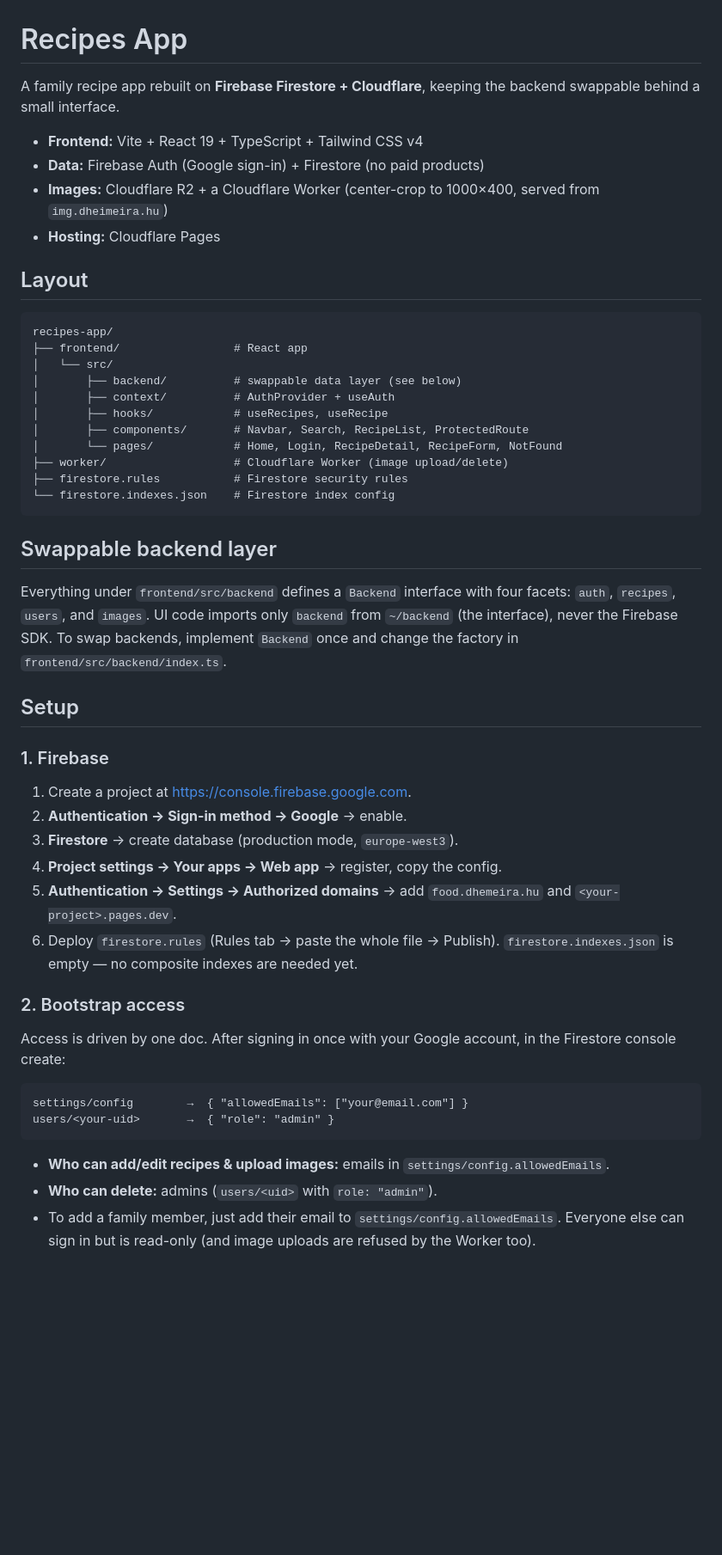
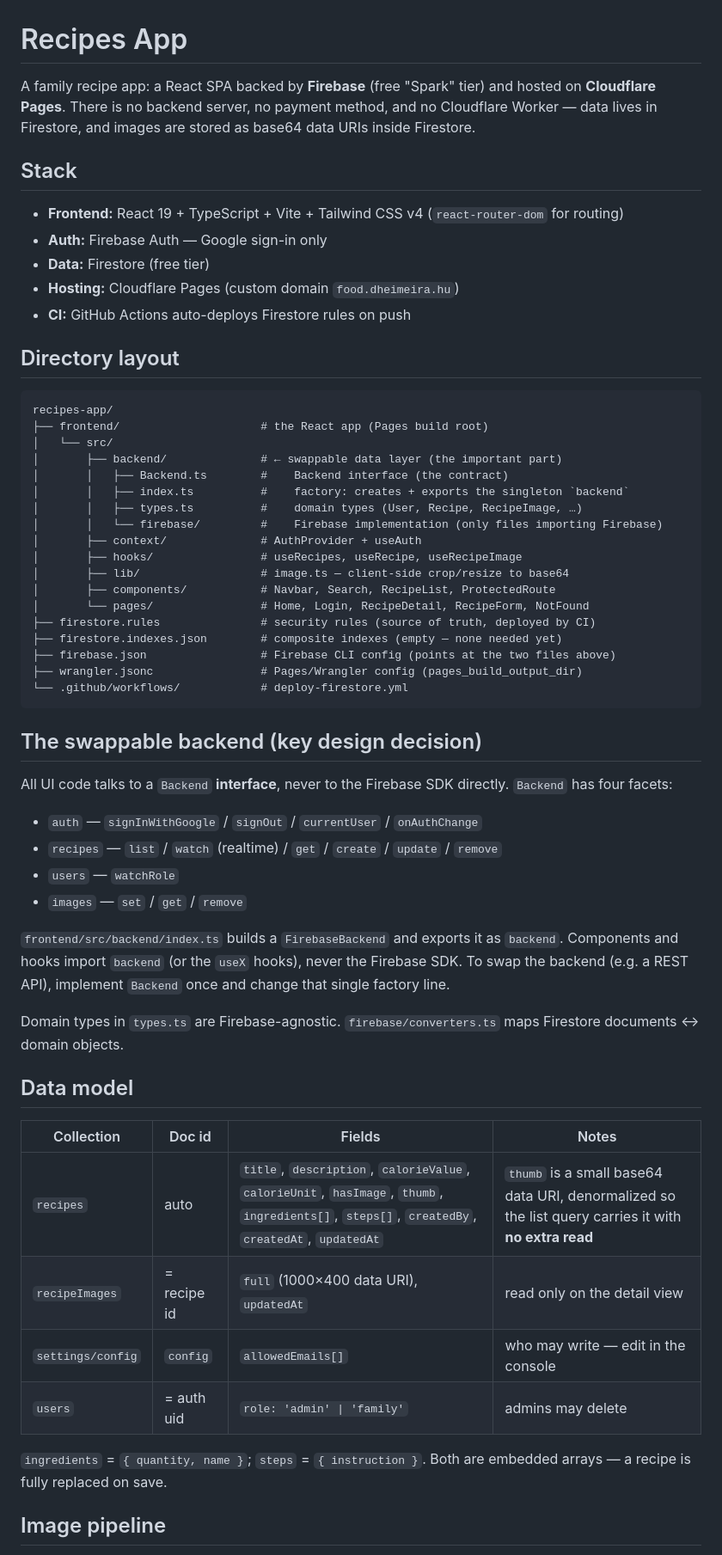
Before and after one commit to dhemeira/food, a Markdown page: README.md, the part around one of its changes. Shown at 86% size. GitHub-like rendering; blank space fills up the shorter version.

Commit message:
Rewrite README as developer reference

````diff
--- a/README.md
+++ b/README.md
@@ -1,58 +1,68 @@
 # Recipes App
 
-A family recipe app rebuilt on **Firebase Firestore + Cloudflare**, keeping the backend swappable behind a small interface.
+A family recipe app: a React SPA backed by **Firebase** (free "Spark" tier) and hosted on
+**Cloudflare Pages**. There is no backend server, no payment method, and no Cloudflare Worker —
+data lives in Firestore, and images are stored as base64 data URIs inside Firestore.
 
-- **Frontend:** Vite + React 19 + TypeScript + Tailwind CSS v4
-- **Data:** Firebase Auth (Google sign-in) + Firestore (no paid products)
-- **Images:** Cloudflare R2 + a Cloudflare Worker (center-crop to 1000×400, served from `img.dheimeira.hu`)
-- **Hosting:** Cloudflare Pages
+## Stack
 
-## Layout
+- **Frontend:** React 19 + TypeScript + Vite + Tailwind CSS v4 (`react-router-dom` for routing)
+- **Auth:** Firebase Auth — Google sign-in only
+- **Data:** Firestore (free tier)
+- **Hosting:** Cloudflare Pages (custom domain `food.dheimeira.hu`)
+- **CI:** GitHub Actions auto-deploys Firestore rules on push
+
+## Directory layout
 
 ```
 recipes-app/
-├── frontend/                 # React app
+├── frontend/                     # the React app (Pages build root)
 │   └── src/
-│       ├── backend/          # swappable data layer (see below)
-│       ├── context/          # AuthProvider + useAuth
-│       ├── hooks/            # useRecipes, useRecipe
-│       ├── components/       # Navbar, Search, RecipeList, ProtectedRoute
-│       └── pages/            # Home, Login, RecipeDetail, RecipeForm, NotFound
-├── worker/                   # Cloudflare Worker (image upload/delete)
-├── firestore.rules           # Firestore security rules
-└── firestore.indexes.json    # Firestore index config
+│       ├── backend/              # ← swappable data layer (the important part)
+│       │   ├── Backend.ts        #    Backend interface (the contract)
+│       │   ├── index.ts          #    factory: creates + exports the singleton `backend`
+│       │   ├── types.ts          #    domain types (User, Recipe, RecipeImage, …)
+│       │   └── firebase/         #    Firebase implementation (only files importing Firebase)
+│       ├── context/              # AuthProvider + useAuth
+│       ├── hooks/                # useRecipes, useRecipe, useRecipeImage
+│       ├── lib/                  # image.ts — client-side crop/resize to base64
+│       ├── components/           # Navbar, Search, RecipeList, ProtectedRoute
+│       └── pages/                # Home, Login, RecipeDetail, RecipeForm, NotFound
+├── firestore.rules               # security rules (source of truth, deployed by CI)
+├── firestore.indexes.json        # composite indexes (empty — none needed yet)
+├── firebase.json                 # Firebase CLI config (points at the two files above)
+├── wrangler.jsonc                # Pages/Wrangler config (pages_build_output_dir)
+└── .github/workflows/            # deploy-firestore.yml
 ```
 
-## Swappable backend layer
+## The swappable backend (key design decision)
 
-Everything under `frontend/src/backend` defines a `Backend` interface with four facets:
-`auth`, `recipes`, `users`, and `images`. UI code imports only `backend` from `~/backend`
-(the interface), never the Firebase SDK. To swap backends, implement `Backend` once and
-change the factory in `frontend/src/backend/index.ts`.
+All UI code talks to a `Backend` **interface**, never to the Firebase SDK directly. `Backend` has
+four facets:
 
-## Setup
+- `auth` — `signInWithGoogle` / `signOut` / `currentUser` / `onAuthChange`
+- `recipes` — `list` / `watch` (realtime) / `get` / `create` / `update` / `remove`
+- `users` — `watchRole`
+- `images` — `set` / `get` / `remove`
 
-### 1. Firebase
+`frontend/src/backend/index.ts` builds a `FirebaseBackend` and exports it as `backend`.
+Components and hooks import `backend` (or the `useX` hooks), never the Firebase SDK. To swap the
+backend (e.g. a REST API), implement `Backend` once and change that single factory line.
 
-1. Create a project at https://console.firebase.google.com.
-2. **Authentication → Sign-in method → Google** → enable.
-3. **Firestore** → create database (production mode, `europe-west3`).
-4. **Project settings → Your apps → Web app** → register, copy the config.
-5. **Authentication → Settings → Authorized domains** → add `food.dhemeira.hu` and `<your-project>.pages.dev`.
-6. Deploy `firestore.rules` (Rules tab → paste the whole file → Publish). `firestore.indexes.json` is empty — no composite indexes are needed yet.
+Domain types in `types.ts` are Firebase-agnostic. `firebase/converters.ts` maps Firestore
+documents ↔ domain objects.
 
-### 2. Bootstrap access
+## Data model
 
-Access is driven by one doc. After signing in once with your Google account, in the
-Firestore console create:
+| Collection       | Doc id     | Fields | Notes |
+|------------------|------------|--------|-------|
+| `recipes`        | auto       | `title`, `description`, `calorieValue`, `calorieUnit`, `hasImage`, `thumb`, `ingredients[]`, `steps[]`, `createdBy`, `createdAt`, `updatedAt` | `thumb` is a small base64 data URI, denormalized so the list query carries it with **no extra read** |
+| `recipeImages`   | = recipe id | `full` (1000×400 data URI), `updatedAt` | read only on the detail view |
+| `settings/config`| `config`   | `allowedEmails[]` | who may write — edit in the console |
+| `users`          | = auth uid | `role: 'admin' \| 'family'` | admins may delete |
 
-```
-settings/config        →  { "allowedEmails": ["your@email.com"] }
-users/<your-uid>       →  { "role": "admin" }
-```
+`ingredients` = `{ quantity, name }`; `steps` = `{ instruction }`. Both are embedded arrays — a
+recipe is fully replaced on save.
 
-- **Who can add/edit recipes & upload images:** emails in `settings/config.allowedEmails`.
-- **Who can delete:** admins (`users/<uid>` with `role: "admin"`).
-- To add a family member, just add their email to `settings/config.allowedEmails`.
-  Everyone else can sign in but is read-only (and image uploads are refused by the Worker too).
+## Image pipeline
 
````
Also changed, not shown: other parts of README.md (+54 -14 lines).
